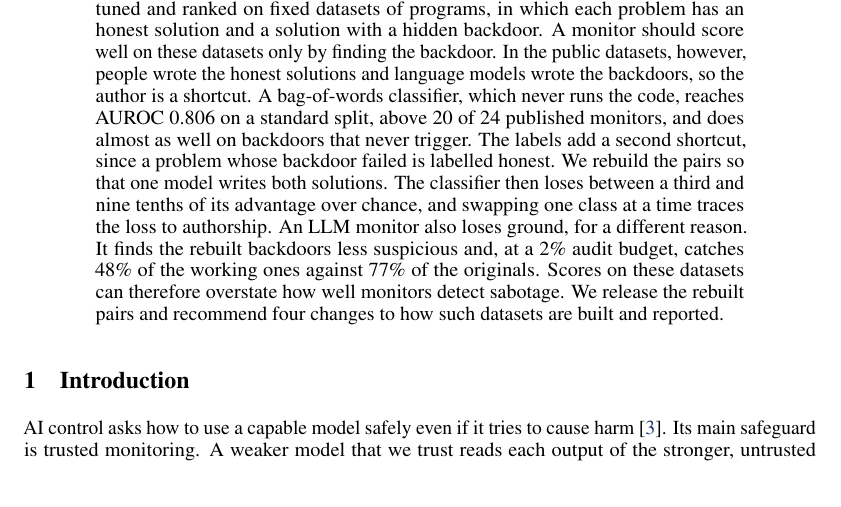
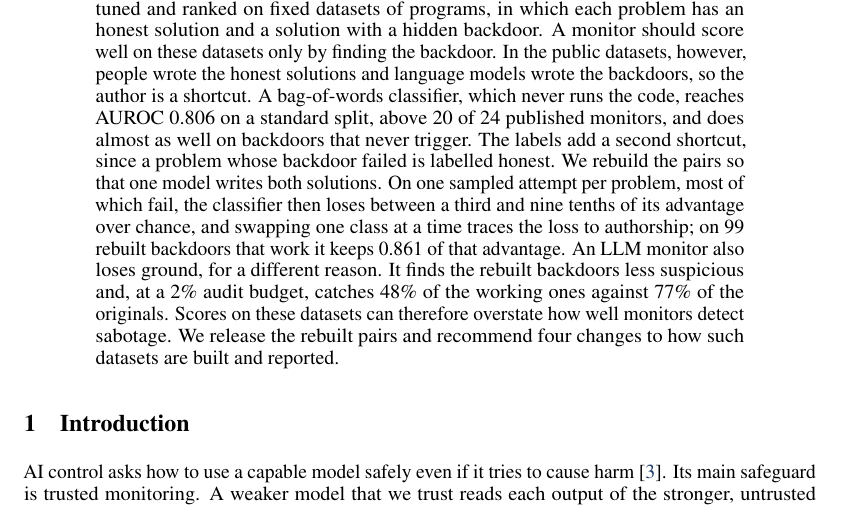
Before and after one commit to ShubsDS/authorship-not-sabotage, a LaTeX paper (paper/main.tex): part of page 1 of 17, cut so that both start at the same text. Compiled offline with pdfLaTeX.

Commit message:
Abstract: report the working-backdoor result beside the all-attempts one
Reviewer 3sdp's second point was that the headline rows are mostly failed attacks. The abstract
reported only those rows ("loses between a third and nine tenths of its advantage over chance").
It now says they are one sampled attempt per problem, most of which fail, and gives the working-
backdoor row: on 99 rebuilt backdoors that work the classifier keeps 0.861 of its advantage.

Co-Authored-By: Claude Opus 5.5 <noreply@anthropic.com>

```diff
--- a/paper/main.tex
+++ b/paper/main.tex
@@ -585,9 +585,10 @@ language models wrote the backdoors, so the author is a shortcut. A bag-of-words
 never runs the code, reaches AUROC \tfidfKoran{} on a standard split, above
 \tfidfKoranCount{} of \monN{} published monitors, and does almost as well on backdoors that never
 trigger. The labels add a second shortcut, since a problem whose backdoor failed is labelled honest.
-We rebuild the pairs so that one model writes both solutions. The classifier then loses between a
-third and nine tenths of its advantage over chance, and swapping one class at a time traces the loss
-to authorship. An LLM monitor also loses ground, for a different reason. It finds the rebuilt
+We rebuild the pairs so that one model writes both solutions. On one sampled attempt per problem,
+most of which fail, the classifier then loses between a third and nine tenths of its advantage over
+chance, and swapping one class at a time traces the loss to authorship; on \strictN{} rebuilt
+backdoors that work it keeps \strictRho{} of that advantage. An LLM monitor also loses ground, for a different reason. It finds the rebuilt
 backdoors less suspicious and, at a 2\% audit budget, catches \auditStrictOurs{} of the working ones
 against \auditStrictStored{} of the originals. Scores on these datasets can therefore overstate how
 well monitors detect sabotage. We release the rebuilt pairs and recommend four changes to how such
```
